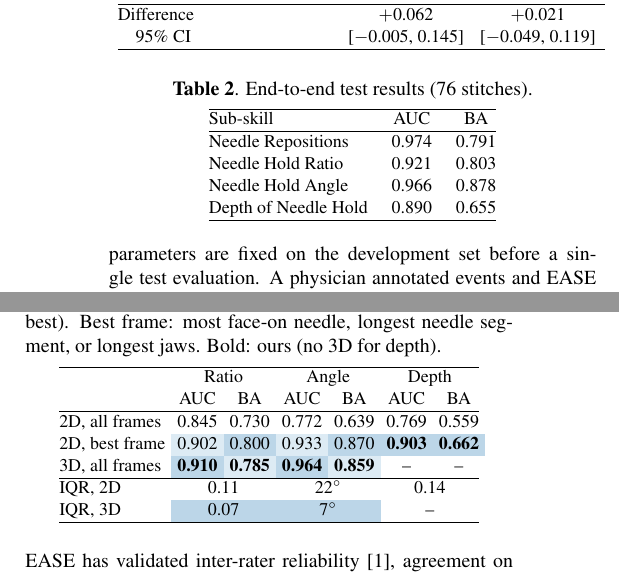
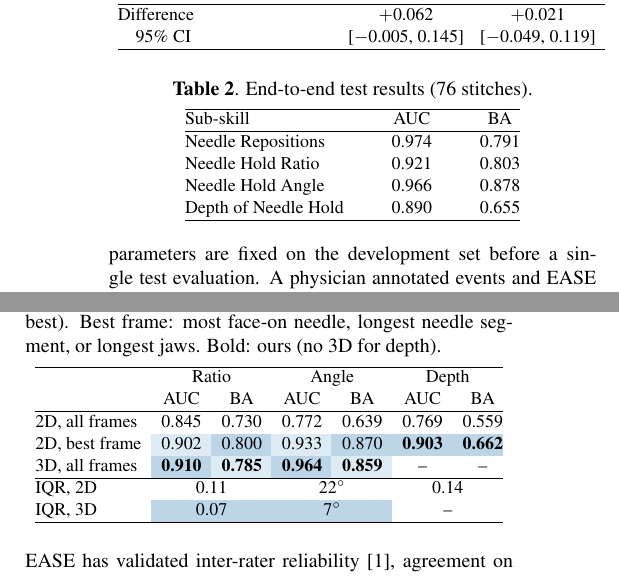
Before and after one commit to chickenta2ta/suturing-skill-assessment, a LaTeX paper (paper/Template_ISBI_latex.tex, which reads paper/sec/results.tex, paper/sec/setup.tex): two parts of the columns of pages 3 and 4 of 5, joined at a grey line, cut so that both start at the same text. Compiled offline with pdfLaTeX.

Commit message:
Table 2・4 の列間を広げ、塗りの継ぎ目を消す

```diff
--- a/paper/sec/results.tex
+++ b/paper/sec/results.tex
@@ -82,14 +83,14 @@ Bold: ours (no 3D for depth).}
 & AUC & BA & AUC & BA & AUC & BA \\
 \hline
 2D, all frames & 0.845 & 0.730 & 0.772 & 0.639 & 0.769 & 0.559 \\
-2D, best frame & \cellcolor{tabblue!15}0.902 & \cellcolor{tabblue!30}0.800
-& \cellcolor{tabblue!15}0.933 & \cellcolor{tabblue!30}0.870
-& \cellcolor{tabblue!30}\textbf{0.903} & \cellcolor{tabblue!30}\textbf{0.662} \\
-3D, all frames & \cellcolor{tabblue!30}\textbf{0.910} & \cellcolor{tabblue!15}\textbf{0.785}
-& \cellcolor{tabblue!30}\textbf{0.964} & \cellcolor{tabblue!15}\textbf{0.859} & -- & -- \\
+2D, best frame & \shade{15}0.902 & \shade{30}0.800
+& \shade{15}0.933 & \shade{30}0.870
+& \shade{30}\textbf{0.903} & \shadelast{30}\textbf{0.662} \\
+3D, all frames & \shade{30}\textbf{0.910} & \shade{15}\textbf{0.785}
+& \shade{30}\textbf{0.964} & \shade{15}\textbf{0.859} & -- & -- \\
 \hline
 IQR, 2D & \multicolumn{2}{c}{0.11} & \multicolumn{2}{c}{22$^\circ$} & \multicolumn{2}{c}{0.14} \\
-IQR, 3D & \multicolumn{2}{c}{\cellcolor{tabblue!30}0.07} & \multicolumn{2}{c}{\cellcolor{tabblue!30}7$^\circ$}
+IQR, 3D & \multicolumn{2}{c}{\shade{30}0.07} & \multicolumn{2}{c}{\shade{30}7$^\circ$}
 & \multicolumn{2}{c}{--} \\
 \hline
 \end{tabular}
--- a/paper/sec/setup.tex
+++ b/paper/sec/setup.tex
@@ -6,6 +6,7 @@
 \begin{table}[t]
 \centering
 \small
+\setlength{\tabcolsep}{12pt}
 \caption{End-to-end test results (76 stitches).}
 \label{tab:e2e}
 \begin{tabular}{@{}lcc@{}}
```
Also changed, not shown: paper/Template_ISBI_latex.tex (+11 -0 lines), paper/sec/results.tex (3 more changed lines).
